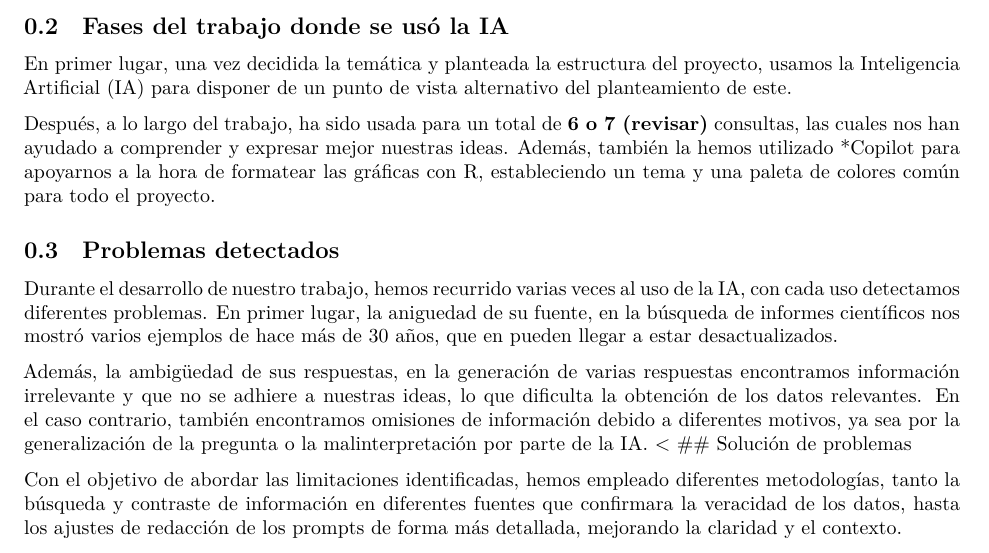
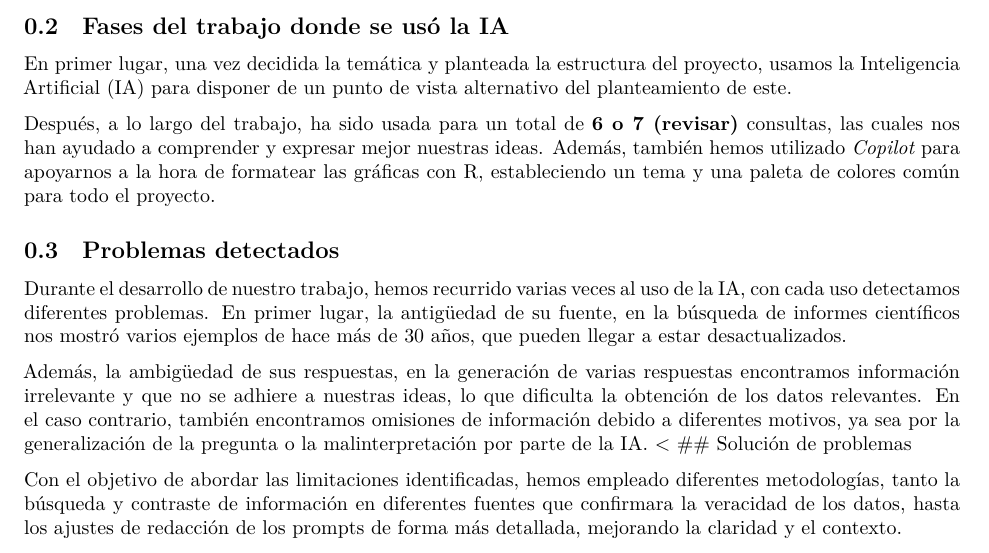
Before and after one commit to JavierRibaldelRio/EconomiaMundial, a Quarto document (informeIA.qmd): part of page 1 of 8, cut so that both start at the same text. Rendered offline with R 4.5, knitr and Pandoc in place of Quarto, then LaTeX, with nearby package versions.

Commit message:
feat: changes

```diff
--- a/informeIA.qmd
+++ b/informeIA.qmd
@@ -14,11 +14,11 @@ Para la realización del trabajo de la asignatura principalmente se han utilizad
 
 En primer lugar, una vez decidida la temática y planteada la estructura del proyecto, usamos la Inteligencia Artificial (IA) para disponer de un punto de vista alternativo del planteamiento de este.
 
-Después, a lo largo del trabajo, ha sido usada para un total de **6 o 7 (revisar)** consultas, las cuales nos han ayudado a comprender y expresar mejor nuestras ideas. Además, también la hemos utilizado *Copilot para apoyarnos a la hora de formatear las gráficas con R, estableciendo un tema y una paleta de colores común para todo el proyecto.
+Después, a lo largo del trabajo, ha sido usada para un total de **6 o 7 (revisar)** consultas, las cuales nos han ayudado a comprender y expresar mejor nuestras ideas. Además, también hemos utilizado *Copilot* para apoyarnos a la hora de formatear las gráficas con R, estableciendo un tema y una paleta de colores común para todo el proyecto.
 
 ## Problemas detectados
 
-Durante el desarrollo de nuestro trabajo, hemos recurrido varias veces al uso de la IA, con cada uso detectamos diferentes problemas. En primer lugar, la aniguedad de su fuente, en la búsqueda de informes científicos nos mostró varios ejemplos de hace más de 30 años, que en pueden llegar a estar desactualizados.
+Durante el desarrollo de nuestro trabajo, hemos recurrido varias veces al uso de la IA, con cada uso detectamos diferentes problemas. En primer lugar, la antigüedad de su fuente, en la búsqueda de informes científicos nos mostró varios ejemplos de hace más de 30 años, que pueden llegar a estar desactualizados.
 
 Además, la ambigüedad de sus respuestas, en la generación de varias respuestas encontramos información irrelevante y que no se adhiere a nuestras ideas, lo que dificulta la obtención de los datos relevantes. En el caso contrario, también encontramos omisiones de información debido a diferentes motivos, ya sea por la generalización de la pregunta o la malinterpretación por parte de la IA.
 <
```
